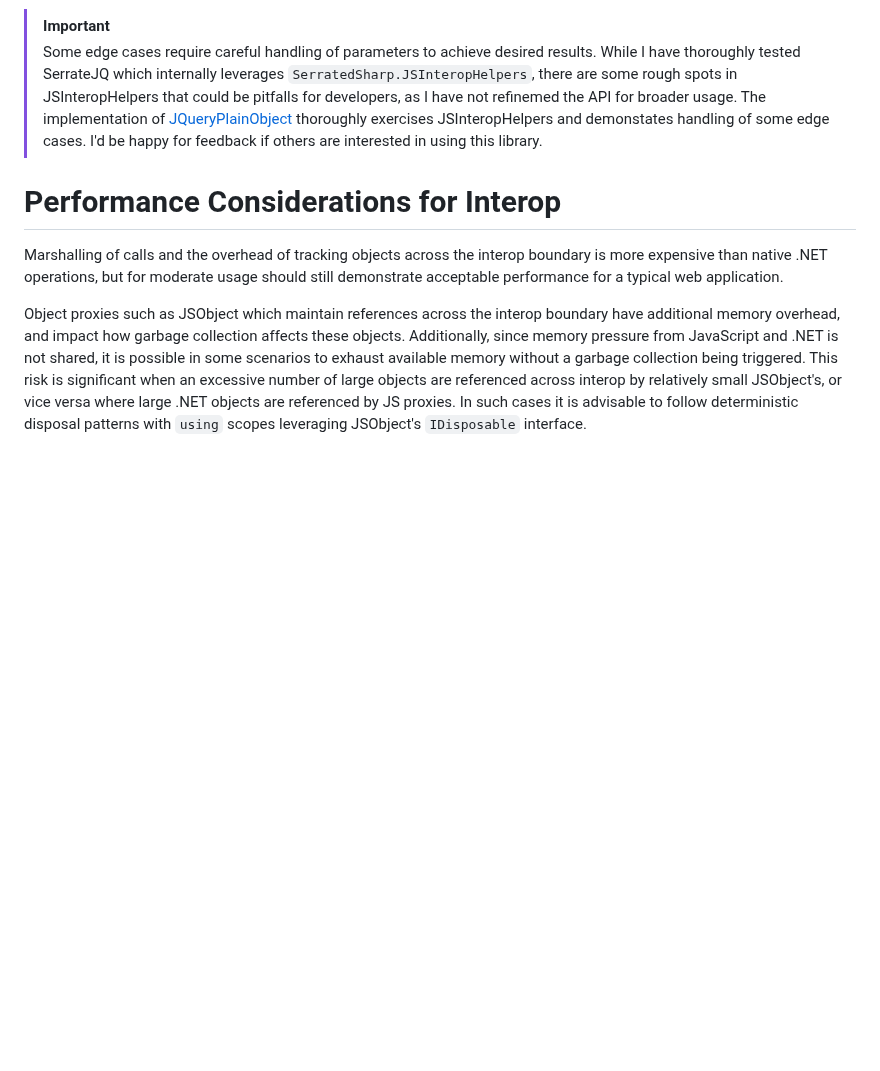
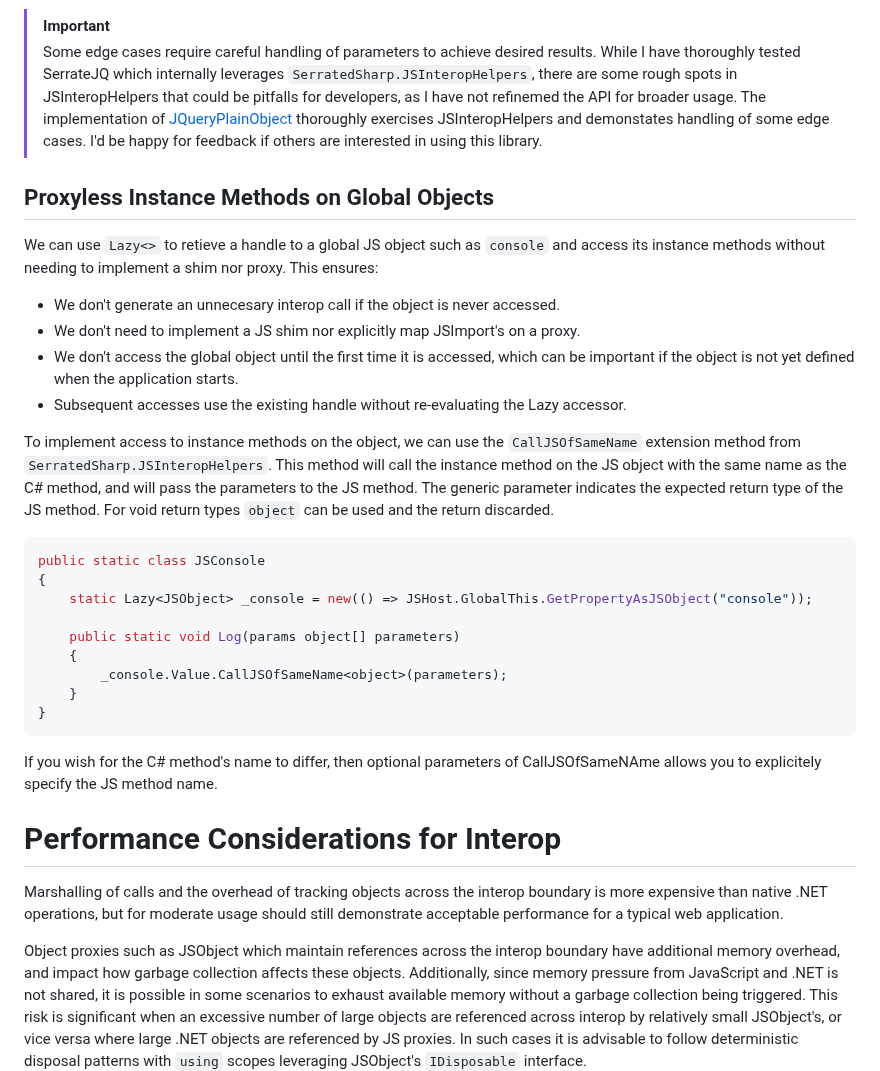
Before and after one commit to SerratedSharp/CSharpWasmRecipes, a Markdown page: README.md, the part around the change. Drawn GitHub-style; blank space fills up the shorter version.

Commit message:
Lazy example for accessing global objects

````diff
--- a/README.md
+++ b/README.md
@@ -1427,6 +1427,31 @@ internal partial class ProxylessDomShimModule
 > [!Important]
 > Some edge cases require careful handling of parameters to achieve desired results.  While I have thoroughly tested SerrateJQ which internally leverages `SerratedSharp.JSInteropHelpers`, there are some rough spots in JSInteropHelpers that could be pitfalls for developers, as I have not refinemed the API for broader usage.  The implementation of [JQueryPlainObject](https://github.com/SerratedSharp/SerratedJQ/blob/main/SerratedJQLibrary/SerratedJQ/Plain/JQueryPlainObject.cs) thoroughly exercises JSInteropHelpers and demonstates handling of some edge cases.  I'd be happy for feedback if others are interested in using this library.
 
+## Proxyless Instance Methods on Global Objects
+
+We can use `Lazy<>` to retieve a handle to a global JS object such as `console` and access its instance methods without needing to implement a shim nor proxy.  This ensures:
+
+- We don't generate an unnecesary interop call if the object is never accessed.
+- We don't need to implement a JS shim nor explicitly map JSImport's on a proxy.
+- We don't access the global object until the first time it is accessed, which can be important if the object is not yet defined when the application starts.
+- Subsequent accesses use the existing handle without re-evaluating the Lazy accessor.
+
+To implement access to instance methods on the object, we can use the `CallJSOfSameName` extension method from `SerratedSharp.JSInteropHelpers`.  This method will call the instance method on the JS object with the same name as the C# method, and will pass the parameters to the JS method.  The generic parameter indicates the expected return type of the JS method.  For void return types `object` can be used and the return discarded.
+
+```C#
+public static class JSConsole
+{
+    static Lazy<JSObject> _console = new(() => JSHost.GlobalThis.GetPropertyAsJSObject("console"));
+
+    public static void Log(params object[] parameters)
+    {
+        _console.Value.CallJSOfSameName<object>(parameters);
+    }
+}
+```
+
+If you wish for the C# method's name to differ, then optional parameters of CallJSOfSameNAme allows you to explicitely specify the JS method name.
+
 # Performance Considerations for Interop
 
 Marshalling of calls and the overhead of tracking objects across the interop boundary is more expensive than native .NET operations, but for moderate usage should still demonstrate acceptable performance for a typical web application.
````
